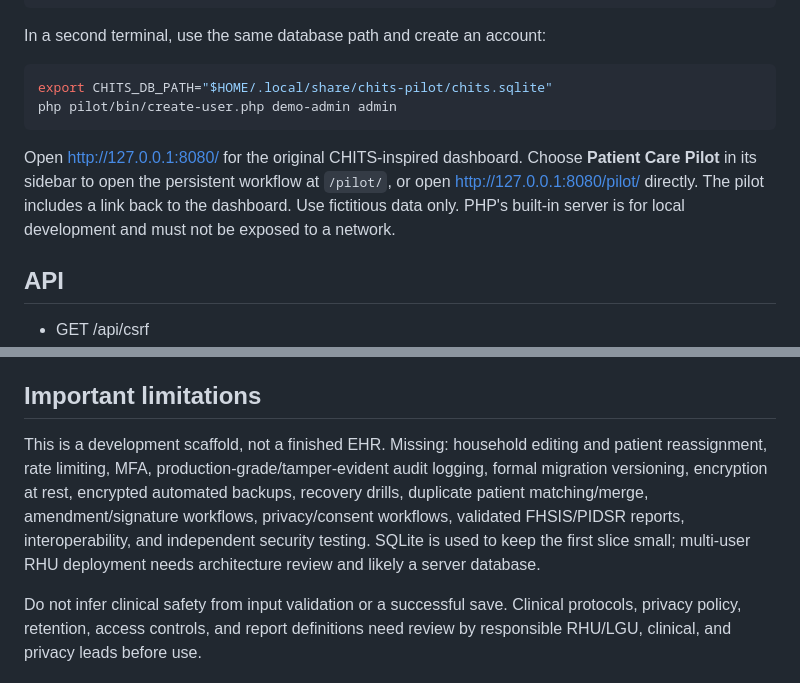
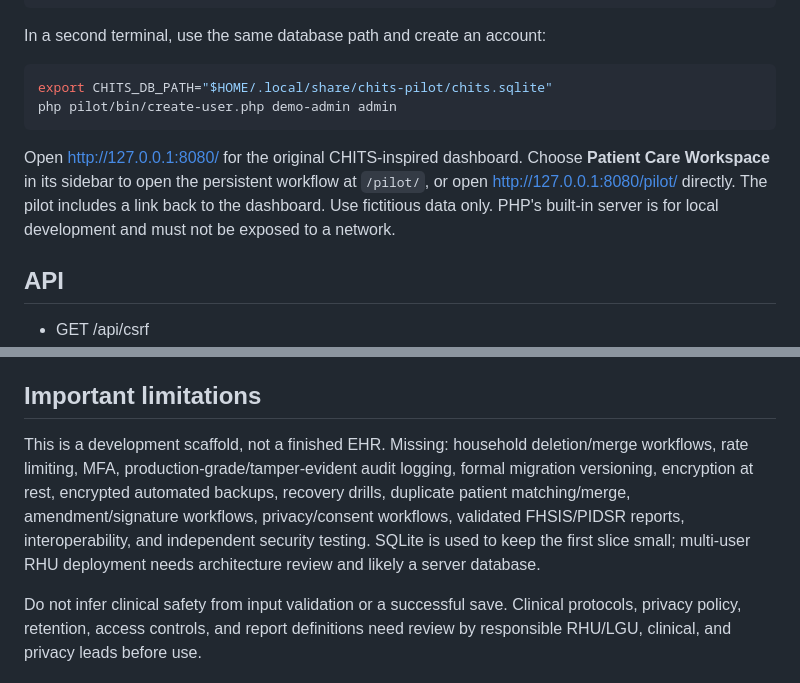
Before and after one commit to mdfl212/chits-modern, a Markdown page: pilot/README.md, 2 parts joined by grey strips. Rendered like a GitHub page.

````diff
--- a/pilot/README.md
+++ b/pilot/README.md
@@ -28,7 +28,7 @@ In a second terminal, use the same database path and create an account:
 export CHITS_DB_PATH="$HOME/.local/share/chits-pilot/chits.sqlite"
 php pilot/bin/create-user.php demo-admin admin
 ```
-Open http://127.0.0.1:8080/ for the original CHITS-inspired dashboard. Choose **Patient Care Pilot** in its sidebar to open the persistent workflow at `/pilot/`, or open http://127.0.0.1:8080/pilot/ directly. The pilot includes a link back to the dashboard. Use fictitious data only. PHP's built-in server is for local development and must not be exposed to a network.
+Open http://127.0.0.1:8080/ for the original CHITS-inspired dashboard. Choose **Patient Care Workspace** in its sidebar to open the persistent workflow at `/pilot/`, or open http://127.0.0.1:8080/pilot/ directly. The pilot includes a link back to the dashboard. Use fictitious data only. PHP's built-in server is for local development and must not be exposed to a network.
 
 ## API
 - GET /api/csrf
@@ -43,7 +43,7 @@ Open http://127.0.0.1:8080/ for the original CHITS-inspired dashboard. Choose **
 There is no public user-registration endpoint. State-changing requests require the CSRF token returned by /api/csrf or login.
 
 ## Important limitations
-This is a development scaffold, not a finished EHR. Missing: household editing and patient reassignment, rate limiting, MFA, production-grade/tamper-evident audit logging, formal migration versioning, encryption at rest, encrypted automated backups, recovery drills, duplicate patient matching/merge, amendment/signature workflows, privacy/consent workflows, validated FHSIS/PIDSR reports, interoperability, and independent security testing. SQLite is used to keep the first slice small; multi-user RHU deployment needs architecture review and likely a server database.
+This is a development scaffold, not a finished EHR. Missing: household deletion/merge workflows, rate limiting, MFA, production-grade/tamper-evident audit logging, formal migration versioning, encryption at rest, encrypted automated backups, recovery drills, duplicate patient matching/merge, amendment/signature workflows, privacy/consent workflows, validated FHSIS/PIDSR reports, interoperability, and independent security testing. SQLite is used to keep the first slice small; multi-user RHU deployment needs architecture review and likely a server database.
 
 Do not infer clinical safety from input validation or a successful save. Clinical protocols, privacy policy, retention, access controls, and report definitions need review by responsible RHU/LGU, clinical, and privacy leads before use.
 
````
